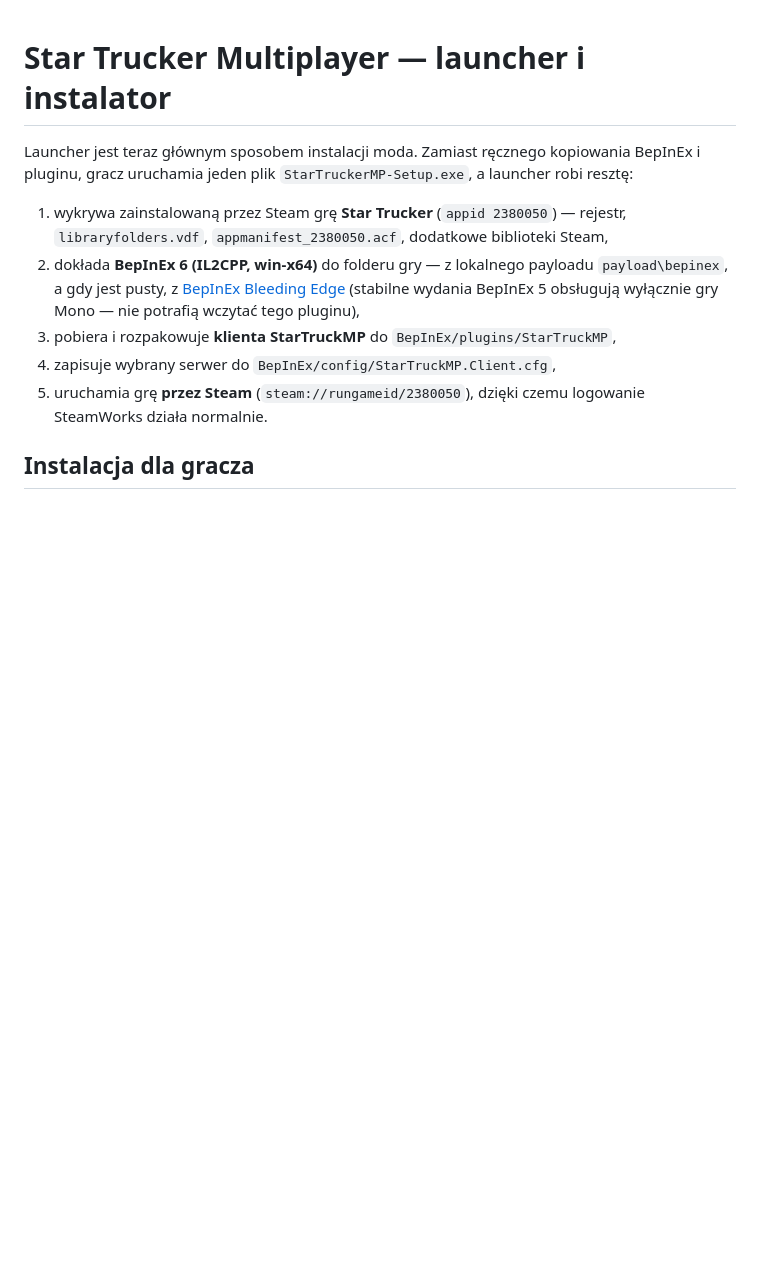
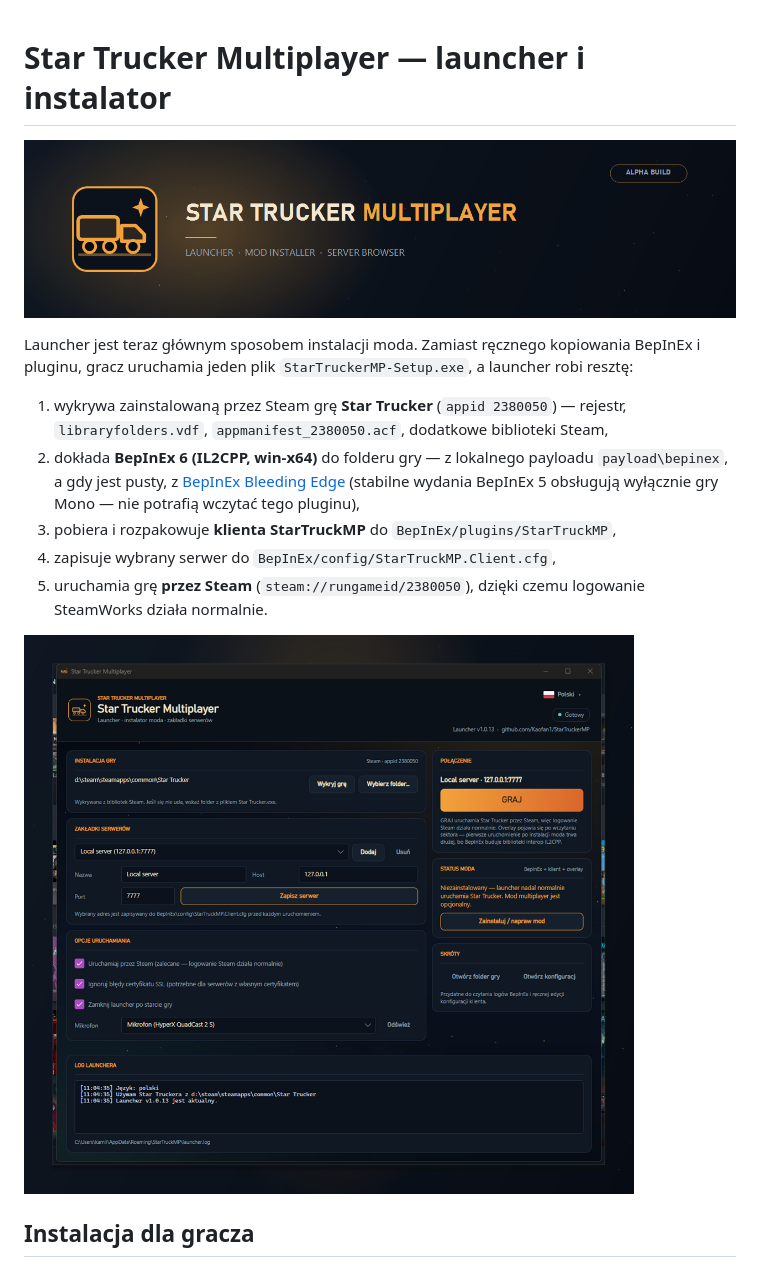
Before and after one commit to Kaofan1/StarTruckerMP, a Markdown page: docs/launcher/README.md, the part around the change. Drawn GitHub-style; pictures changed too: docs/images/banner.png (added), docs/images/launcher-pl.png (added); blank space fills up the shorter version.

```diff
--- a/docs/launcher/README.md
+++ b/docs/launcher/README.md
@@ -1,4 +1,6 @@
 # Star Trucker Multiplayer — launcher i instalator
+
+![Launcher Star Trucker Multiplayer](../images/banner.png)
 
 Launcher jest teraz głównym sposobem instalacji moda. Zamiast ręcznego kopiowania BepInEx i pluginu,
 gracz uruchamia jeden plik `StarTruckerMP-Setup.exe`, a launcher robi resztę:
@@ -10,6 +12,8 @@ gracz uruchamia jeden plik `StarTruckerMP-Setup.exe`, a launcher robi resztę:
 3. pobiera i rozpakowuje **klienta StarTruckMP** do `BepInEx/plugins/StarTruckMP`,
 4. zapisuje wybrany serwer do `BepInEx/config/StarTruckMP.Client.cfg`,
 5. uruchamia grę **przez Steam** (`steam://rungameid/2380050`), dzięki czemu logowanie SteamWorks działa normalnie.
+
+![Okno launchera](../images/launcher-pl.png)
 
 ## Instalacja dla gracza
 
```
Also changed, not shown: README.md (+5 -0 lines), docs/images/launcher.png (added).
